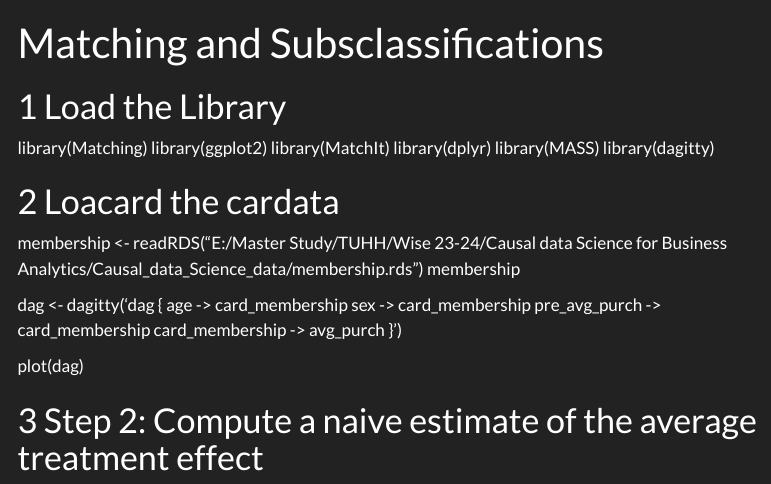
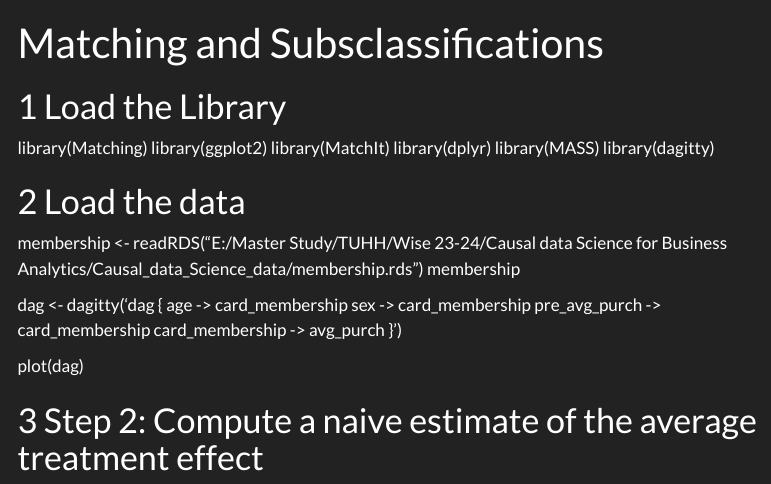
Before and after one commit to TUHHStartupEngineers-Classroom/cdsba-stephanus-steven-h, a Quarto document (content/01_journal/07_matching.qmd): the page in a window 1100 px wide, from its top. Rendered offline with R 4.5, knitr and Pandoc in place of Quarto, with nearby package versions; menus at the side of the page are left out.

Commit message:
matching

```diff
--- a/content/01_journal/07_matching.qmd
+++ b/content/01_journal/07_matching.qmd
@@ -13,7 +12,7 @@ library(MASS)
 library(dagitty)
 
 
-# Loacard the cardata
+# Load the data
 membership <- readRDS("E:/Master Study/TUHH/Wise 23-24/Causal data Science for Business Analytics/Causal_data_Science_data/membership.rds")
 membership
 
```
Also changed, not shown: content/01_journal/07_matching.qmd (1 more changed lines), 1 other file.
